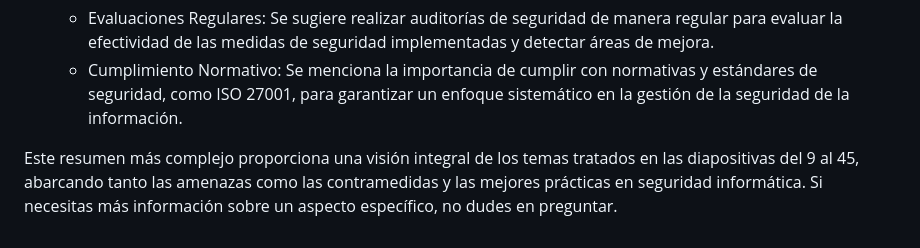
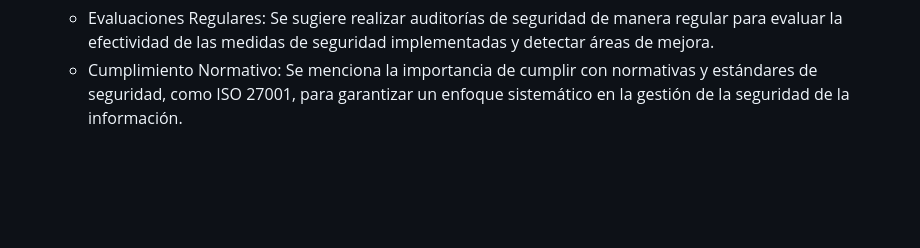
Before and after one commit to ethane66/Asir-2024-2025, a Markdown page: SAD/Resumen Tema 2.md, the part around the change. GitHub-like rendering; blank space fills up the shorter version.

```diff
--- a/SAD/Resumen Tema 2.md
+++ b/SAD/Resumen Tema 2.md
@@ -31,5 +31,3 @@
 8. Auditorías de Seguridad
    - Evaluaciones Regulares: Se sugiere realizar auditorías de seguridad de manera regular para evaluar la efectividad de las medidas de seguridad implementadas y detectar áreas de mejora.
    - Cumplimiento Normativo: Se menciona la importancia de cumplir con normativas y estándares de seguridad, como ISO 27001, para garantizar un enfoque sistemático en la gestión de la seguridad de la información.
-
-Este resumen más complejo proporciona una visión integral de los temas tratados en las diapositivas del 9 al 45, abarcando tanto las amenazas como las contramedidas y las mejores prácticas en seguridad informática. Si necesitas más información sobre un aspecto específico, no dudes en preguntar.
```
